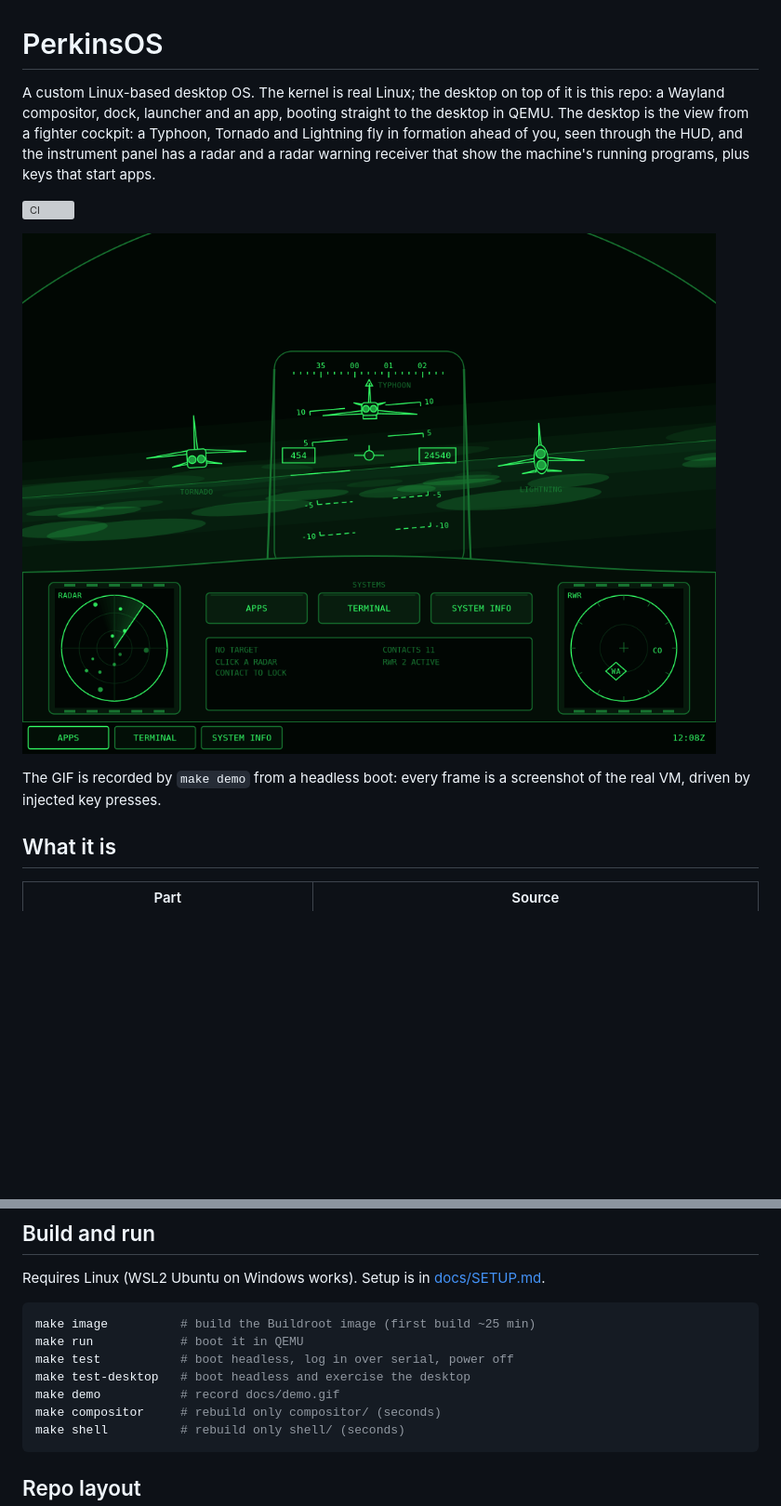
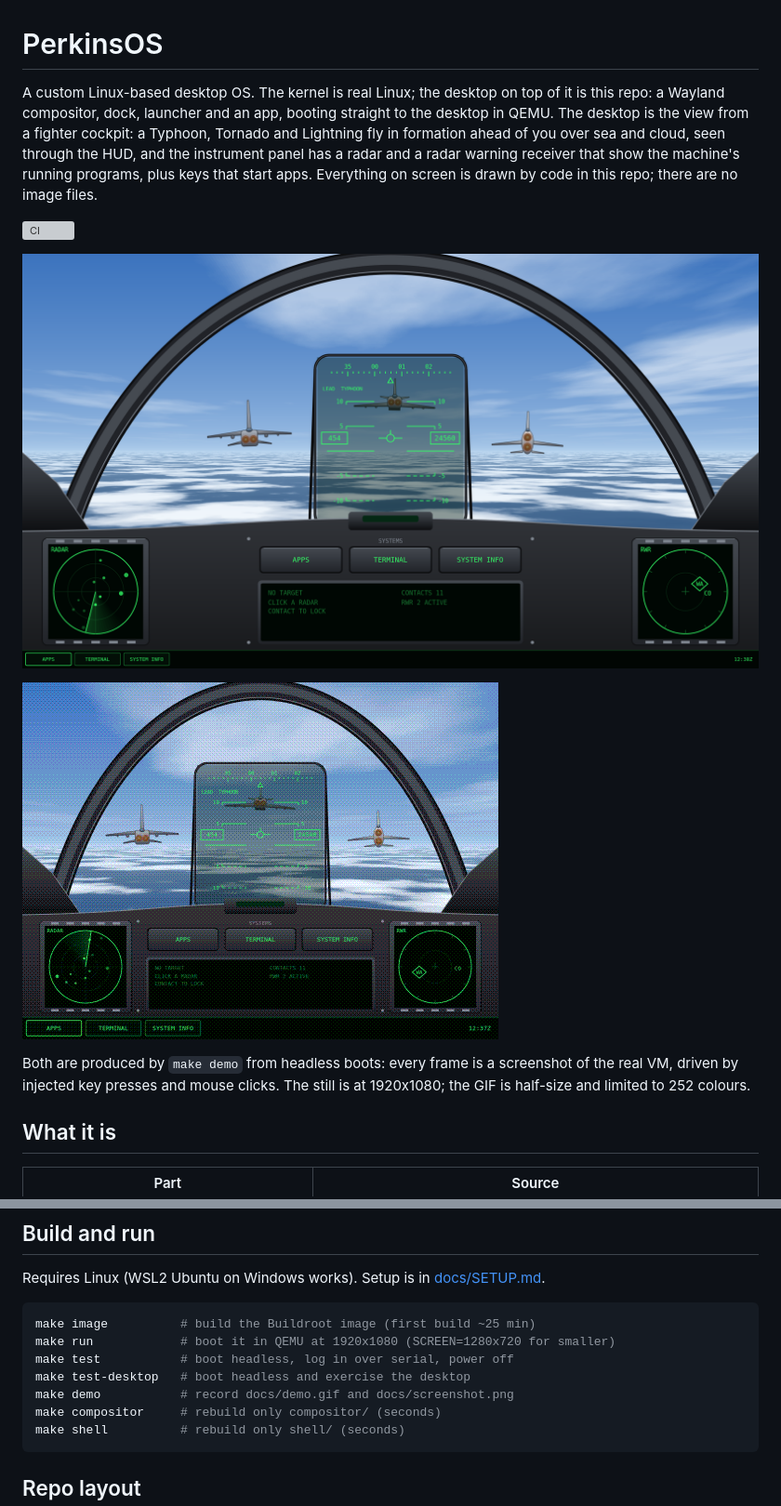
Before and after one commit to Maxcmperkins/PerkinsOS, a Markdown page: README.md, 2 parts joined by grey strips. Shown at 93% size. Drawn GitHub-style; pictures changed too: docs/demo.gif, docs/screenshot.png; blank space fills up the shorter version; grey boxes are pictures that could not be loaded.

````diff
--- a/README.md
+++ b/README.md
@@ -1,12 +1,14 @@
 # PerkinsOS
 
-A custom Linux-based desktop OS. The kernel is real Linux; the desktop on top of it is this repo: a Wayland compositor, dock, launcher and an app, booting straight to the desktop in QEMU. The desktop is the view from a fighter cockpit: a Typhoon, Tornado and Lightning fly in formation ahead of you, seen through the HUD, and the instrument panel has a radar and a radar warning receiver that show the machine's running programs, plus keys that start apps.
+A custom Linux-based desktop OS. The kernel is real Linux; the desktop on top of it is this repo: a Wayland compositor, dock, launcher and an app, booting straight to the desktop in QEMU. The desktop is the view from a fighter cockpit: a Typhoon, Tornado and Lightning fly in formation ahead of you over sea and cloud, seen through the HUD, and the instrument panel has a radar and a radar warning receiver that show the machine's running programs, plus keys that start apps. Everything on screen is drawn by code in this repo; there are no image files.
 
 [![CI](https://github.com/Maxcmperkins/PerkinsOS/actions/workflows/ci.yml/badge.svg)](https://github.com/Maxcmperkins/PerkinsOS/actions/workflows/ci.yml)
 
-![PerkinsOS booting to the desktop, opening the launcher, an app and a terminal](docs/demo.gif)
+![The PerkinsOS desktop: the view from a fighter cockpit](docs/screenshot.png)
 
-The GIF is recorded by `make demo` from a headless boot: every frame is a screenshot of the real VM, driven by injected key presses.
+![Locking a radar contact, starting an app from the cockpit, the launcher, a terminal](docs/demo.gif)
+
+Both are produced by `make demo` from headless boots: every frame is a screenshot of the real VM, driven by injected key presses and mouse clicks. The still is at 1920x1080; the GIF is half-size and limited to 252 colours.
 
 ## What it is
 
@@ -62,10 +64,10 @@ Requires Linux (WSL2 Ubuntu on Windows works). Setup is in [docs/SETUP.md](docs/
 
 ```sh
 make image          # build the Buildroot image (first build ~25 min)
-make run            # boot it in QEMU
+make run            # boot it in QEMU at 1920x1080 (SCREEN=1280x720 for smaller)
 make test           # boot headless, log in over serial, power off
 make test-desktop   # boot headless and exercise the desktop
-make demo           # record docs/demo.gif
+make demo           # record docs/demo.gif and docs/screenshot.png
 make compositor     # rebuild only compositor/ (seconds)
 make shell          # rebuild only shell/ (seconds)
 ```
````
Also changed, not shown: docs/ARCHITECTURE.md (+2 -0 lines), 5 other files.
